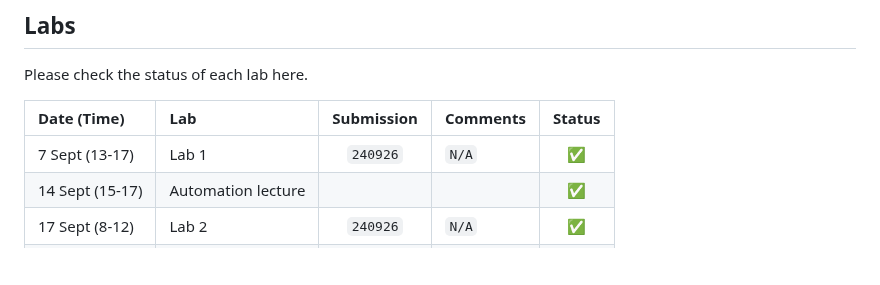
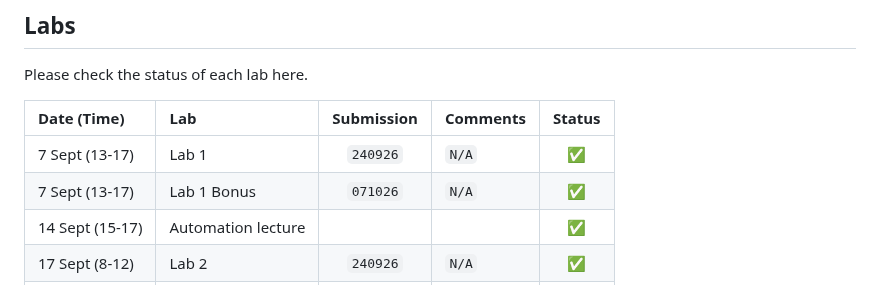
Before and after one commit to thanadol-git/CB2110, a Markdown page: README.md, the part around the change. Rendered like a GitHub page; blank space fills up the shorter version.

Commit message:
add bonus

```diff
--- a/README.md
+++ b/README.md
@@ -10,6 +10,7 @@ Please check the status of each lab here.
 |  Date (Time) | Lab | Submission | Comments | Status |
 |:-----|:-----| :--------:| :--------| :-----:|
 |7 Sept (13-17)| Lab 1   | `240926`|   `N/A`  | ✅ |
+|7 Sept (13-17)| Lab 1 Bonus   | `071026`|   `N/A`  | ✅ |
 |14 Sept (15-17) | Automation lecture | | | ✅ |
 |17 Sept (8-12)| Lab 2   | `240926`|  `N/A`  | ✅ |
 |25 Sept (8-12)| Lab 3   | `021026`  | `N/A`  | ❌ |
```
